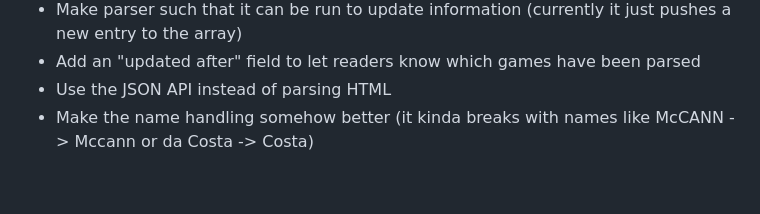
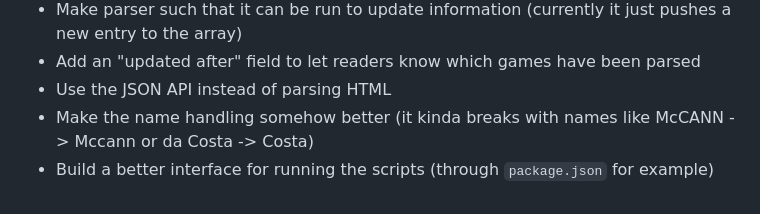
Before and after one commit to Hamatti/iihf-scoring-leader, a Markdown page: readme.md, the part around the change. Drawn GitHub-style.

Commit message:
Add notes

```diff
--- a/readme.md
+++ b/readme.md
@@ -120,3 +120,4 @@ But for something that lives for a couple of weeks during the competition, it's
 - Add an "updated after" field to let readers know which games have been parsed
 - Use the JSON API instead of parsing HTML
 - Make the name handling somehow better (it kinda breaks with names like McCANN -> Mccann or da Costa -> Costa)
+- Build a better interface for running the scripts (through `package.json` for example)
```
